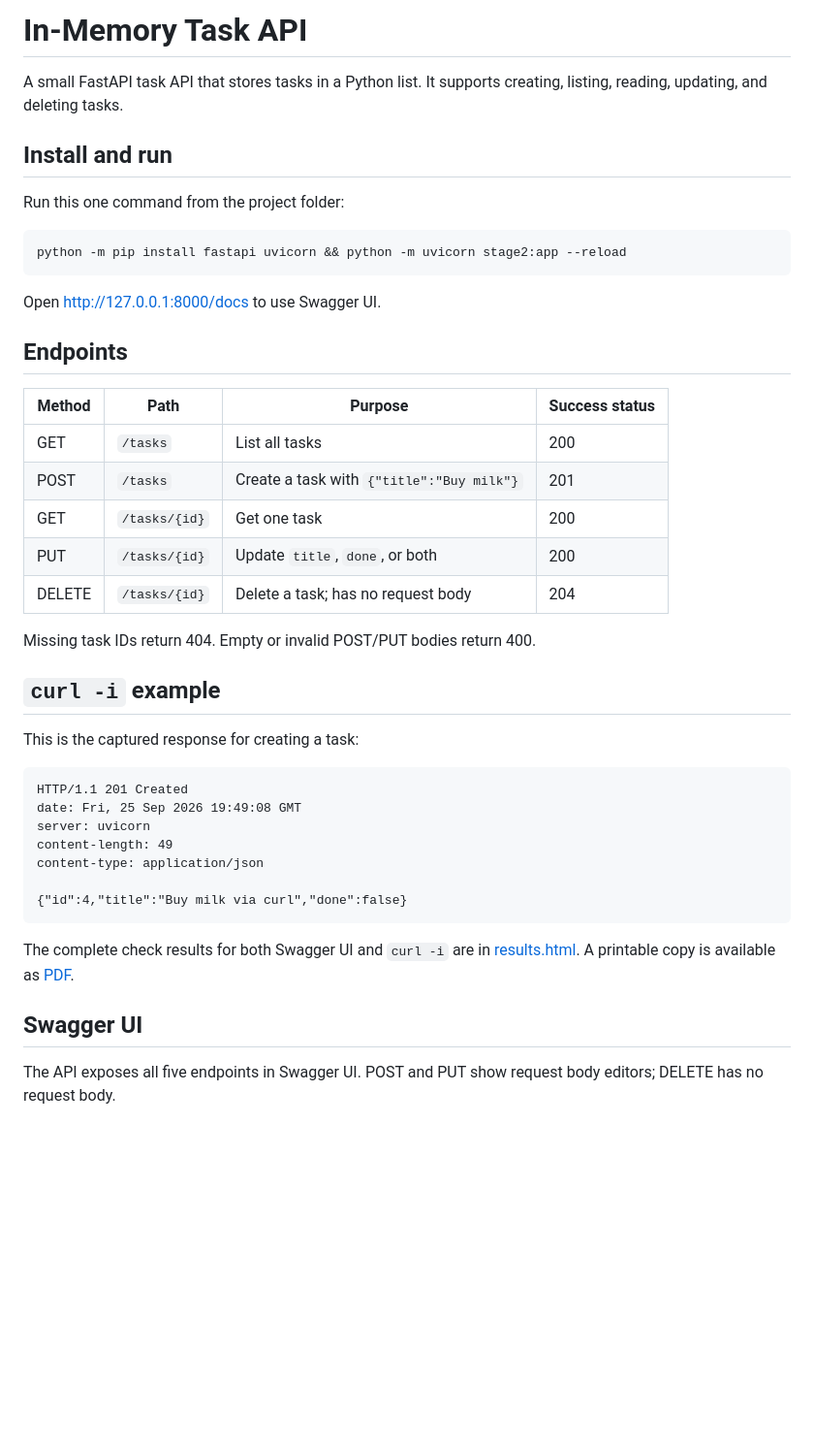
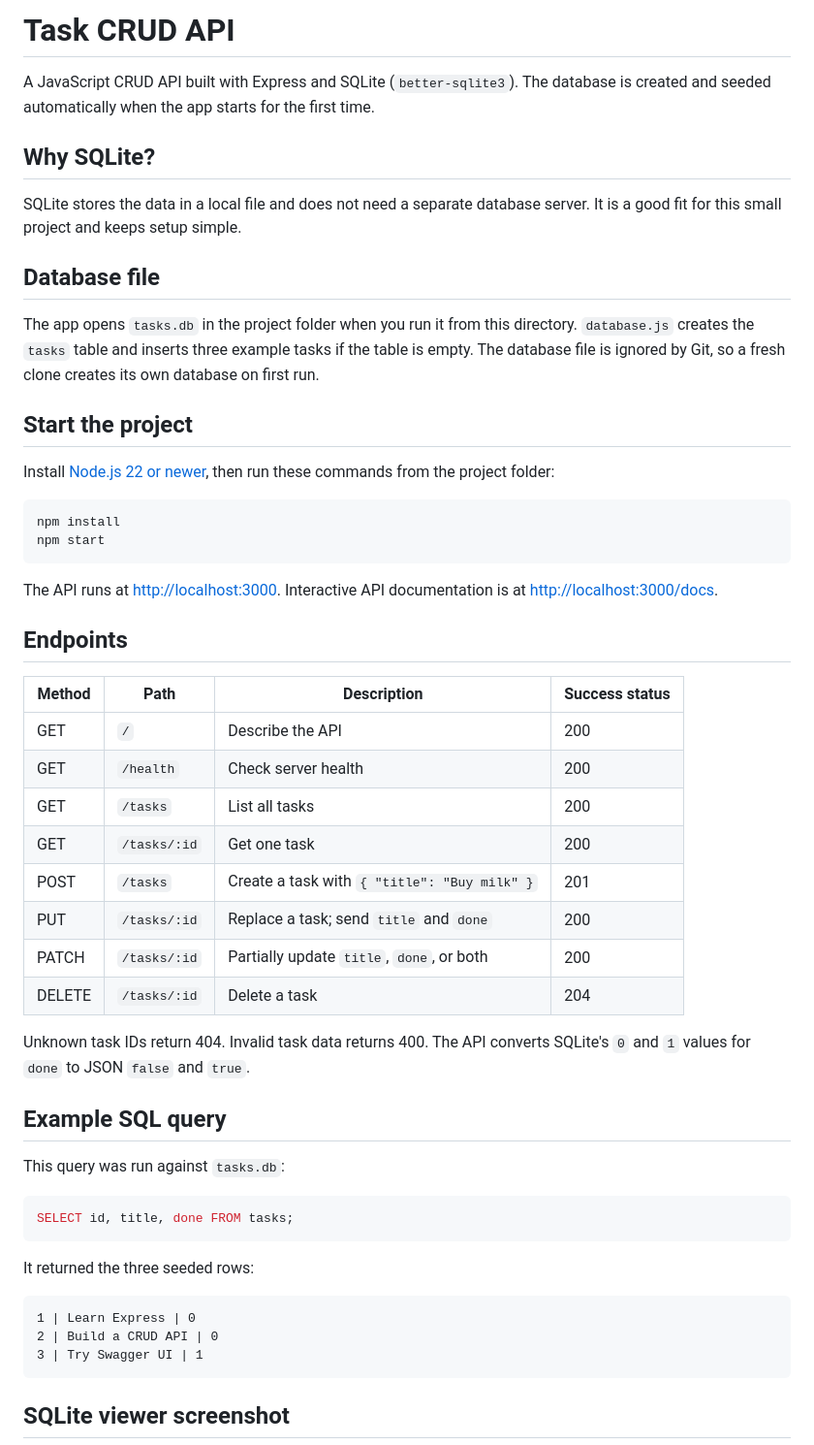
Before and after one commit to mike-elio/crud, a Markdown page: README.md, the part around one of its changes. Shown at 97% size. Drawn GitHub-style; blank space fills up the shorter version.

Commit message:
feat: publish SQLite-backed Express task API

````diff
--- a/README.md
+++ b/README.md
@@ -1,46 +1,56 @@
-# In-Memory Task API
+# Task CRUD API
 
-A small FastAPI task API that stores tasks in a Python list. It supports creating, listing, reading, updating, and deleting tasks.
+A JavaScript CRUD API built with Express and SQLite (`better-sqlite3`). The database is created and seeded automatically when the app starts for the first time.
 
-## Install and run
+## Why SQLite?
 
-Run this one command from the project folder:
+SQLite stores the data in a local file and does not need a separate database server. It is a good fit for this small project and keeps setup simple.
 
-```sh
-python -m pip install fastapi uvicorn && python -m uvicorn stage2:app --reload
+## Database file
+
+The app opens `tasks.db` in the project folder when you run it from this directory. `database.js` creates the `tasks` table and inserts three example tasks if the table is empty. The database file is ignored by Git, so a fresh clone creates its own database on first run.
+
+## Start the project
+
+Install [Node.js 22 or newer](https://nodejs.org/), then run these commands from the project folder:
+
+```bash
+npm install
+npm start
 ```
 
-Open [http://127.0.0.1:8000/docs](http://127.0.0.1:8000/docs) to use Swagger UI.
+The API runs at <http://localhost:3000>. Interactive API documentation is at <http://localhost:3000/docs>.
 
 ## Endpoints
 
-| Method | Path | Purpose | Success status |
+| Method | Path | Description | Success status |
 | --- | --- | --- | --- |
+| GET | `/` | Describe the API | 200 |
+| GET | `/health` | Check server health | 200 |
 | GET | `/tasks` | List all tasks | 200 |
-| POST | `/tasks` | Create a task with `{"title":"Buy milk"}` | 201 |
-| GET | `/tasks/{id}` | Get one task | 200 |
-| PUT | `/tasks/{id}` | Update `title`, `done`, or both | 200 |
-| DELETE | `/tasks/{id}` | Delete a task; has no request body | 204 |
+| GET | `/tasks/:id` | Get one task | 200 |
+| POST | `/tasks` | Create a task with `{ "title": "Buy milk" }` | 201 |
+| PUT | `/tasks/:id` | Replace a task; send `title` and `done` | 200 |
+| PATCH | `/tasks/:id` | Partially update `title`, `done`, or both | 200 |
+| DELETE | `/tasks/:id` | Delete a task | 204 |
 
-Missing task IDs return 404. Empty or invalid POST/PUT bodies return 400.
+Unknown task IDs return 404. Invalid task data returns 400. The API converts SQLite's `0` and `1` values for `done` to JSON `false` and `true`.
 
-## `curl -i` example
+## Example SQL query
 
-This is the captured response for creating a task:
+This query was run against `tasks.db`:
 
-```http
-HTTP/1.1 201 Created
-date: Fri, 25 Sep 2026 19:49:08 GMT
-server: uvicorn
-content-length: 49
-content-type: application/json
-
-{"id":4,"title":"Buy milk via curl","done":false}
+```sql
+SELECT id, title, done FROM tasks;
 ```
 
-The complete check results for both Swagger UI and `curl -i` are in [results.html](results.html). A printable copy is available as [PDF](output/pdf/task-api-crud-results.pdf).
+It returned the three seeded rows:
 
-## Swagger UI
+```text
+1 | Learn Express | 0
+2 | Build a CRUD API | 0
+3 | Try Swagger UI | 1
+```
 
-The API exposes all five endpoints in Swagger UI. POST and PUT show request body editors; DELETE has no request body.
+## SQLite viewer screenshot
 
````
Also changed, not shown: other parts of README.md (+1 -3 lines), docs/database-viewer.png (added), 6 other files.
